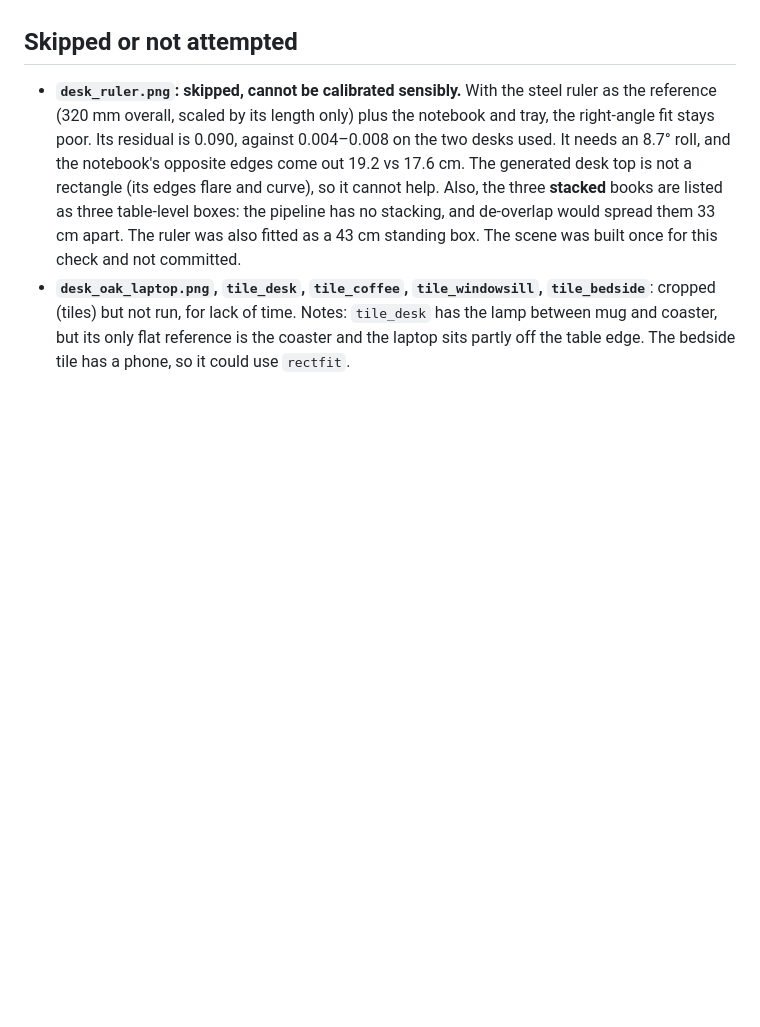
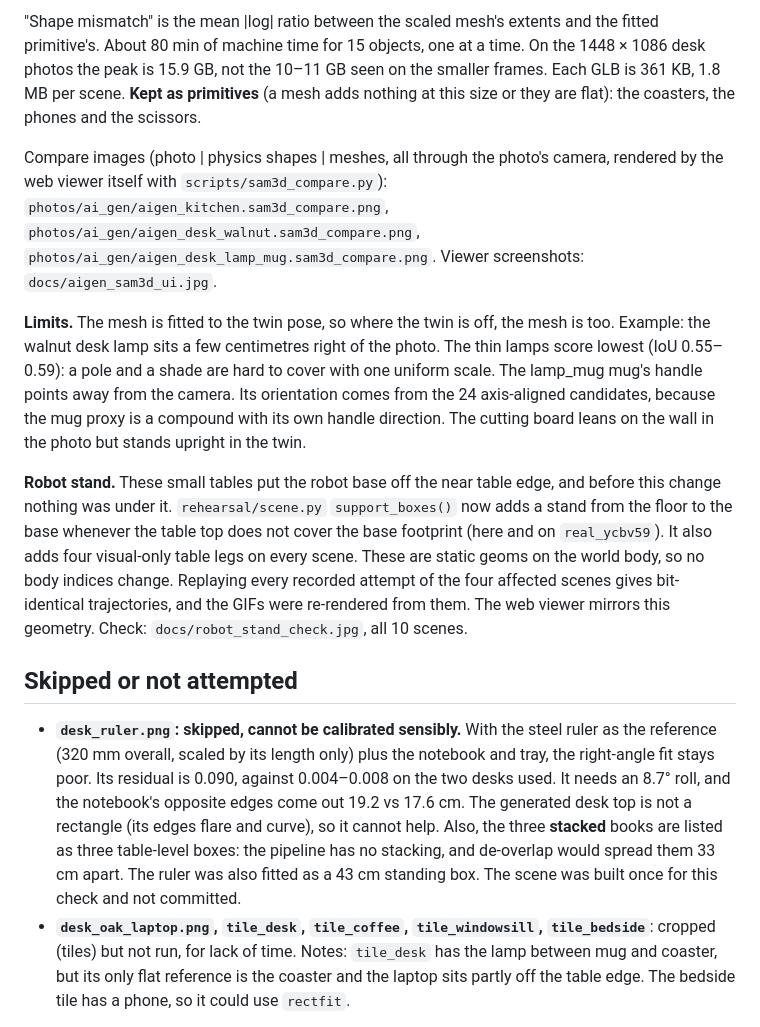
Before and after one commit to sstmade/rehearsal, a Markdown page: docs/aigen_photos.md, the part around one of its changes. Rendered like a GitHub page; blank space fills up the shorter version.

```diff
--- a/docs/aigen_photos.md
+++ b/docs/aigen_photos.md
@@ -77,3 +107,26 @@ Meta calls are cached on disk, so a rerun of the perception step is free.
+"Shape mismatch" is the mean |log| ratio between the scaled mesh's extents and the fitted primitive's. About 80 min
+of machine time for 15 objects, one at a time. On the 1448 × 1086 desk photos the peak is 15.9 GB, not the 10–11 GB
+seen on the smaller frames. Each GLB is 361 KB, 1.8 MB per scene. **Kept as primitives** (a mesh adds nothing at
+this size or they are flat): the coasters, the phones and the scissors.
+
+Compare images (photo | physics shapes | meshes, all through the photo's camera, rendered by the web viewer itself
+with `scripts/sam3d_compare.py`): `photos/ai_gen/aigen_kitchen.sam3d_compare.png`,
+`photos/ai_gen/aigen_desk_walnut.sam3d_compare.png`, `photos/ai_gen/aigen_desk_lamp_mug.sam3d_compare.png`.
+Viewer screenshots: `docs/aigen_sam3d_ui.jpg`.
+
+**Limits.** The mesh is fitted to the twin pose, so where the twin is off, the mesh is too. Example: the walnut desk
+lamp sits a few centimetres right of the photo. The thin lamps score lowest (IoU 0.55–0.59): a pole and a shade are
+hard to cover with one uniform scale. The lamp_mug mug's handle points away from the camera. Its orientation comes
+from the 24 axis-aligned candidates, because the mug proxy is a compound with its own handle direction. The
+cutting board leans on the wall in the photo but stands upright in the twin.
+
+**Robot stand.** These small tables put the robot base off the near table edge, and before this change nothing
+was under it. `rehearsal/scene.py` `support_boxes()` now adds a stand from the floor to the base whenever the table
+top does not cover the base footprint (here and on `real_ycbv59`). It also adds four visual-only table legs on every
+scene. These are static geoms on the world body, so no body indices change. Replaying every recorded attempt of
+the four affected scenes gives bit-identical trajectories, and the GIFs were re-rendered from them. The web viewer
+mirrors this geometry. Check: `docs/robot_stand_check.jpg`, all 10 scenes.
+
 ## Skipped or not attempted
 
 - **`desk_ruler.png`: skipped, cannot be calibrated sensibly.** With the steel ruler as the reference (320 mm overall,
```
Also changed, not shown: other parts of docs/aigen_photos.md (+30 -0 lines), docs/aigen_sam3d_ui.jpg (added).
